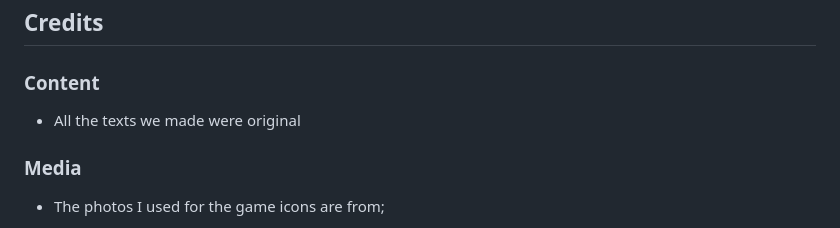
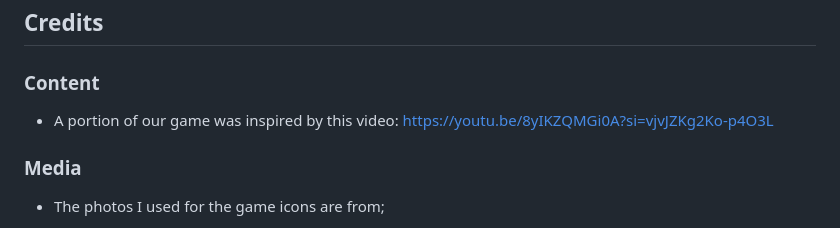
Before and after one commit to KurvyHerv/Assignment2, a Markdown page: readme.md, the part around the change. GitHub-like rendering.

```diff
--- a/readme.md
+++ b/readme.md
@@ -97,7 +97,9 @@ You should also mention in this section any interesting bugs or problems you dis
 ## Credits
 
 ### Content
-- All the texts we made were original
+
+- A portion of our game was inspired by this video:
+https://youtu.be/8yIKZQMGi0A?si=vjvJZKg2Ko-p4O3L
 
 ### Media
 
```
